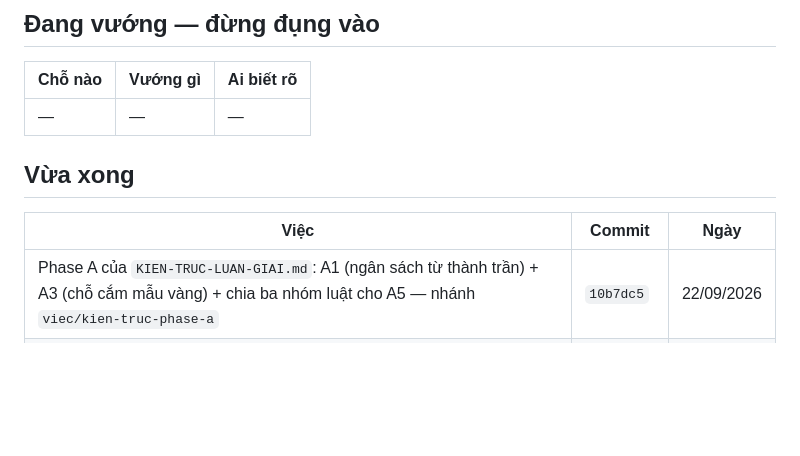
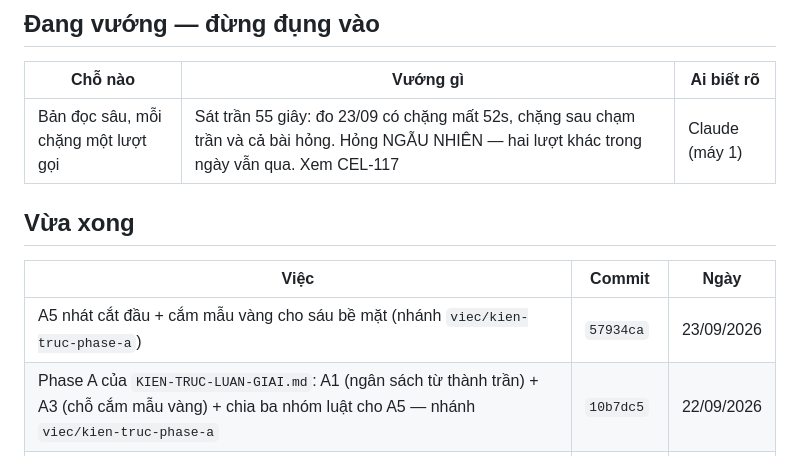
Before and after one commit to Hieuzz05/Celestia-tuvi, a Markdown page: TRANG-THAI.md, the part around the change. GitHub-like rendering; blank space fills up the shorter version.

Commit message:
TRANG-THAI: A5 nhat cat dau, va canh bao ban doc sau sat tran 55 giay
Ghi vao muc Dang vuong vi no hong ngau nhien: may kia chay thay xanh van khong
co nghia la het.

Co-Authored-By: Claude Opus 5 (1M context) <noreply@anthropic.com>

```diff
--- a/TRANG-THAI.md
+++ b/TRANG-THAI.md
@@ -22,12 +22,13 @@ chạy nên không cần nhánh, và để trên nhánh riêng thì máy kia kh
 
 | Chỗ nào | Vướng gì | Ai biết rõ |
 |---|---|---|
-| — | — | — |
+| Bản đọc sâu, mỗi chặng một lượt gọi | Sát trần 55 giây: đo 23/09 có chặng mất 52s, chặng sau chạm trần và cả bài hỏng. Hỏng NGẪU NHIÊN — hai lượt khác trong ngày vẫn qua. Xem CEL-117 | Claude (máy 1) |
 
 ## Vừa xong
 
 | Việc | Commit | Ngày |
 |---|---|---|
+| A5 nhát cắt đầu + cắm mẫu vàng cho sáu bề mặt (nhánh `viec/kien-truc-phase-a`) | `57934ca` | 23/09/2026 |
 | Phase A của `KIEN-TRUC-LUAN-GIAI.md`: A1 (ngân sách từ thành trần) + A3 (chỗ cắm mẫu vàng) + chia ba nhóm luật cho A5 — nhánh `viec/kien-truc-phase-a` | `10b7dc5` | 22/09/2026 |
 | CEL-112 — bản adaptive cho điện thoại (nhánh `viec/mobile-adaptive`) | `36ac30d` | 22/09/2026 |
 | CEL-111 — xếp luật trước, dữ kiện sau để nhà cung cấp đệm được prompt | `b941869` | 22/09/2026 |
```
